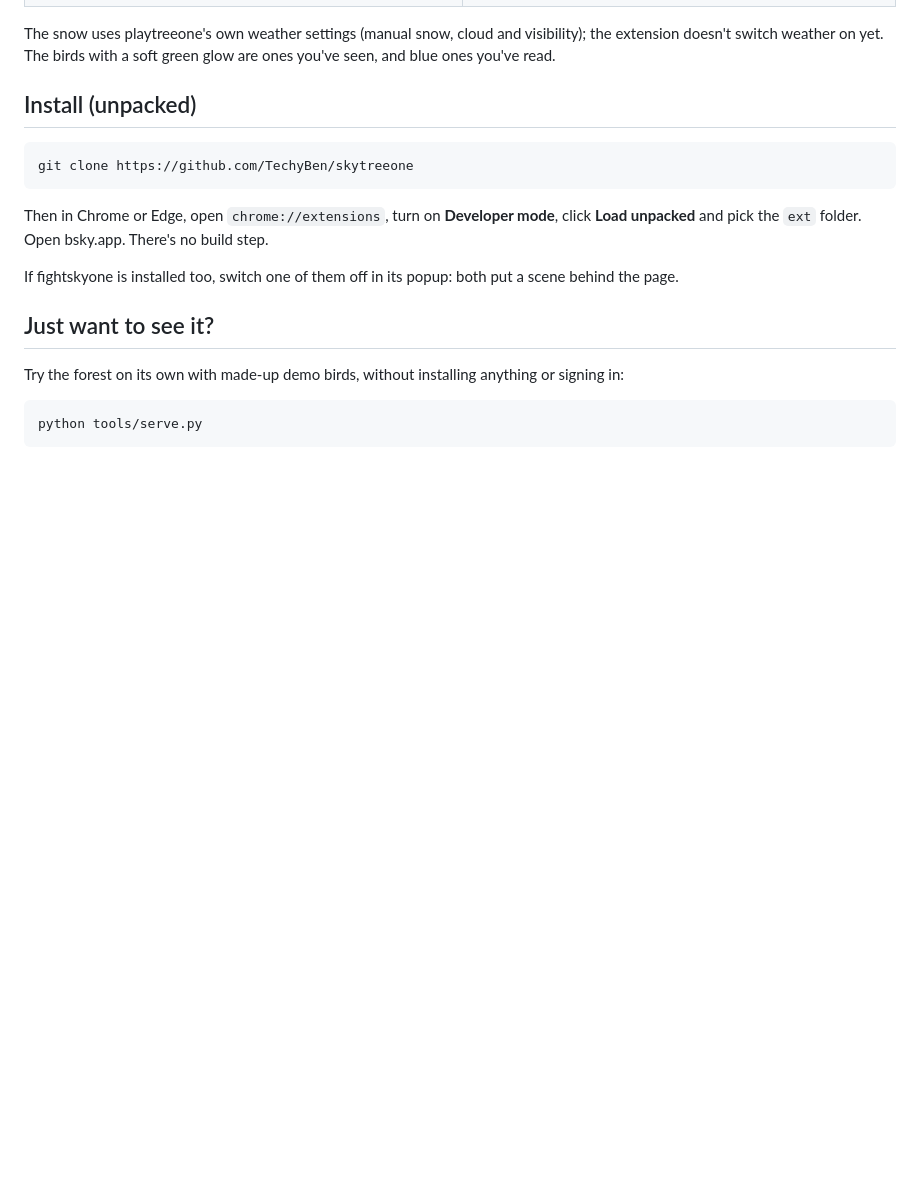
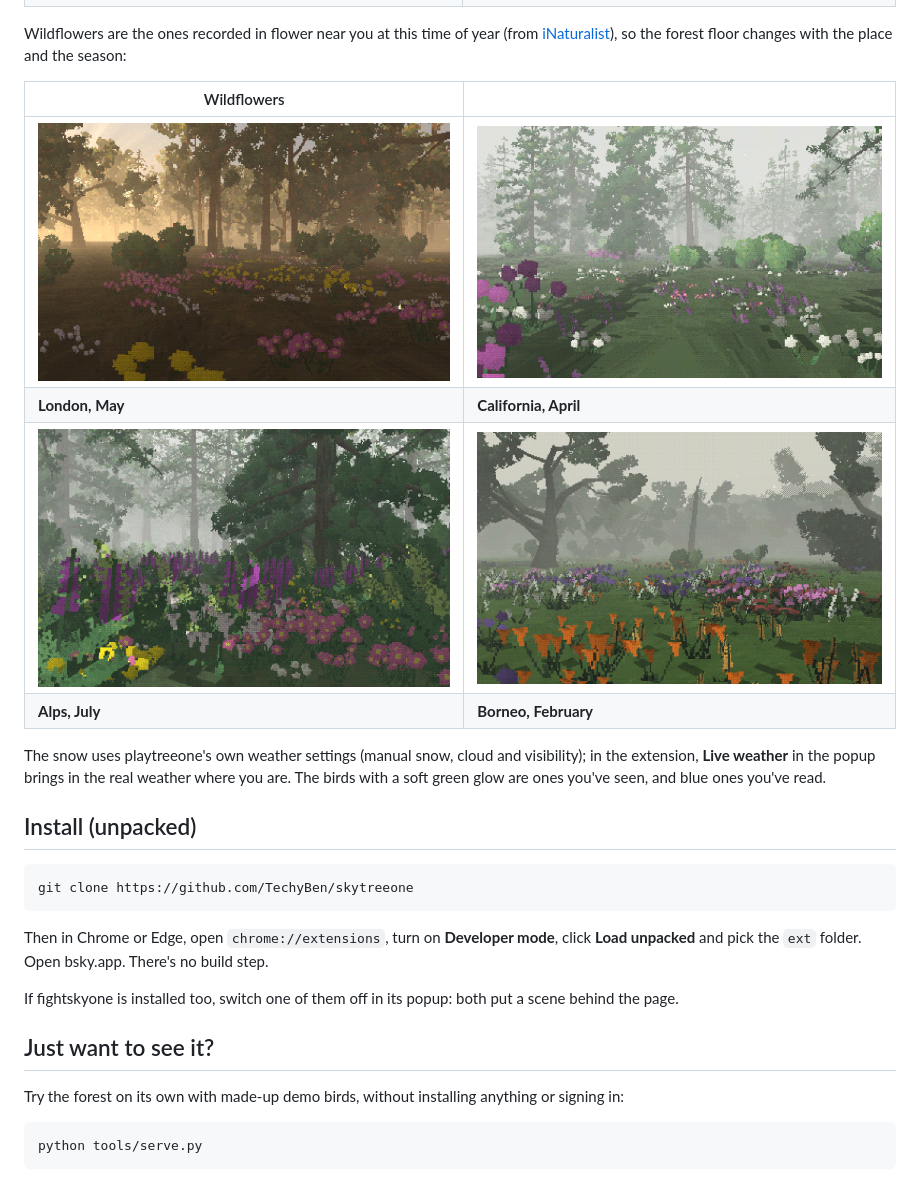
Before and after one commit to TechyBen/skytreeone, a Markdown page: README.md, the part around the change. GitHub-like rendering; pictures changed too: docs/flowers-alps-july.png (added), docs/flowers-borneo.png (added), docs/flowers-california-april.png (added); blank space fills up the shorter version.

Commit message:
README: wildflower screenshots; live weather is in the popup now
Co-Authored-By: Claude Opus 5.5 <noreply@anthropic.com>

```diff
--- a/README.md
+++ b/README.md
@@ -13,7 +13,16 @@ A sibling of [fightskyone](https://github.com/TechyBen/fightskyone) (a PS1 sky b
 | ![Fern Hollow at midday, sun through the trunks](docs/sun-fern-hollow.png) | ![Misty Dawn (dense) in falling snow](docs/snow-misty-dawn.png) |
 | ![Golden Sunrise (dense), birds in the undergrowth](docs/sun-golden-sunrise.png) | ![Ember Oak (dense) in snow](docs/snow-ember-oak.png) |
 
-The snow uses playtreeone's own weather settings (manual snow, cloud and visibility); the extension doesn't switch weather on yet. The birds with a soft green glow are ones you've seen, and blue ones you've read.
+Wildflowers are the ones recorded in flower near you at this time of year (from [iNaturalist](https://www.inaturalist.org)), so the forest floor changes with the place and the season:
+
+| Wildflowers | |
+|---|---|
+| ![London in May: herb Robert, lesser celandine, deadnettles and daisies](docs/flowers-london-may.png) | ![California in April: blue dicks, Ithuriel's spear, milk thistle and clover](docs/flowers-california-april.png) |
+| **London, May** | **California, April** |
+| ![The Alps in July: fireweed, herb Robert and marsh marigold](docs/flowers-alps-july.png) | ![Borneo in February: flame lilies, orchids and periwinkle](docs/flowers-borneo.png) |
+| **Alps, July** | **Borneo, February** |
+
+The snow uses playtreeone's own weather settings (manual snow, cloud and visibility); in the extension, **Live weather** in the popup brings in the real weather where you are. The birds with a soft green glow are ones you've seen, and blue ones you've read.
 
 ## Install (unpacked)
 
```
Also changed, not shown: docs/flowers-australia-october.png (added), docs/flowers-japan-april.png (added).
